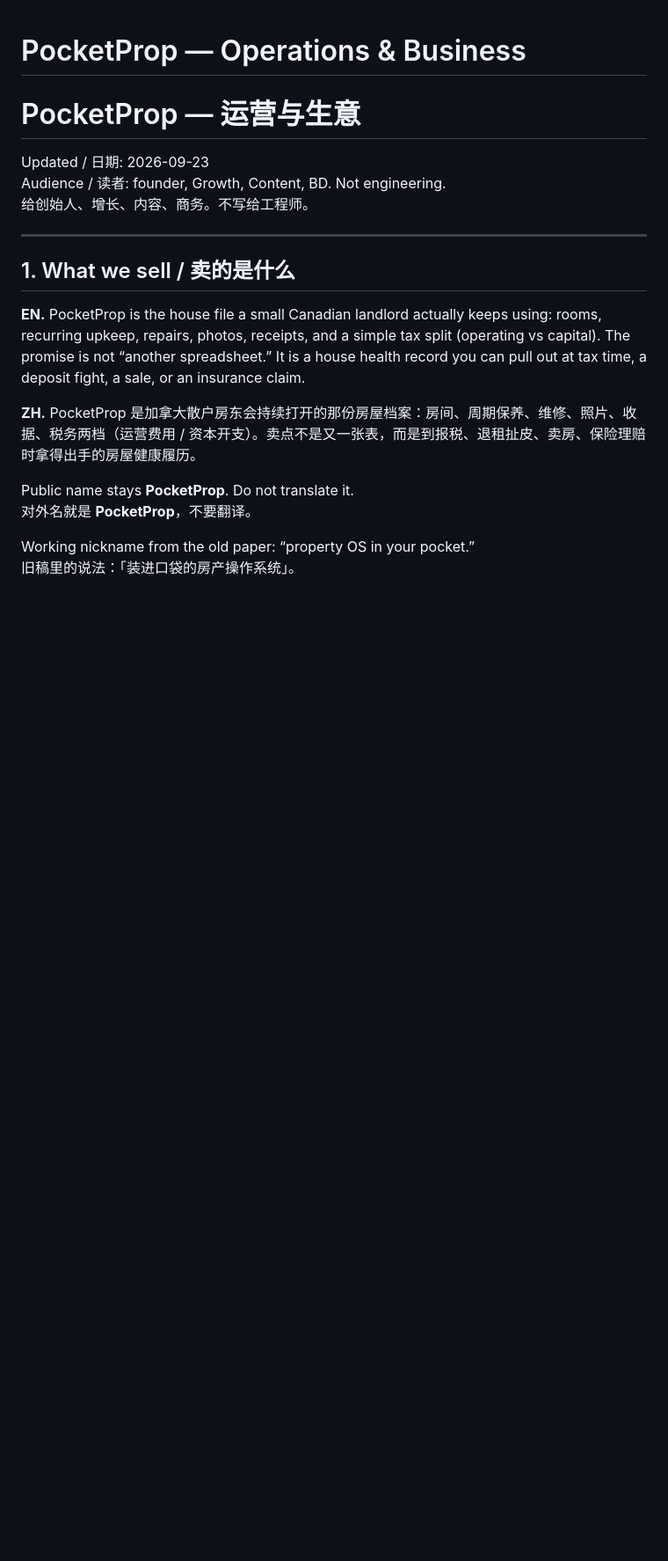
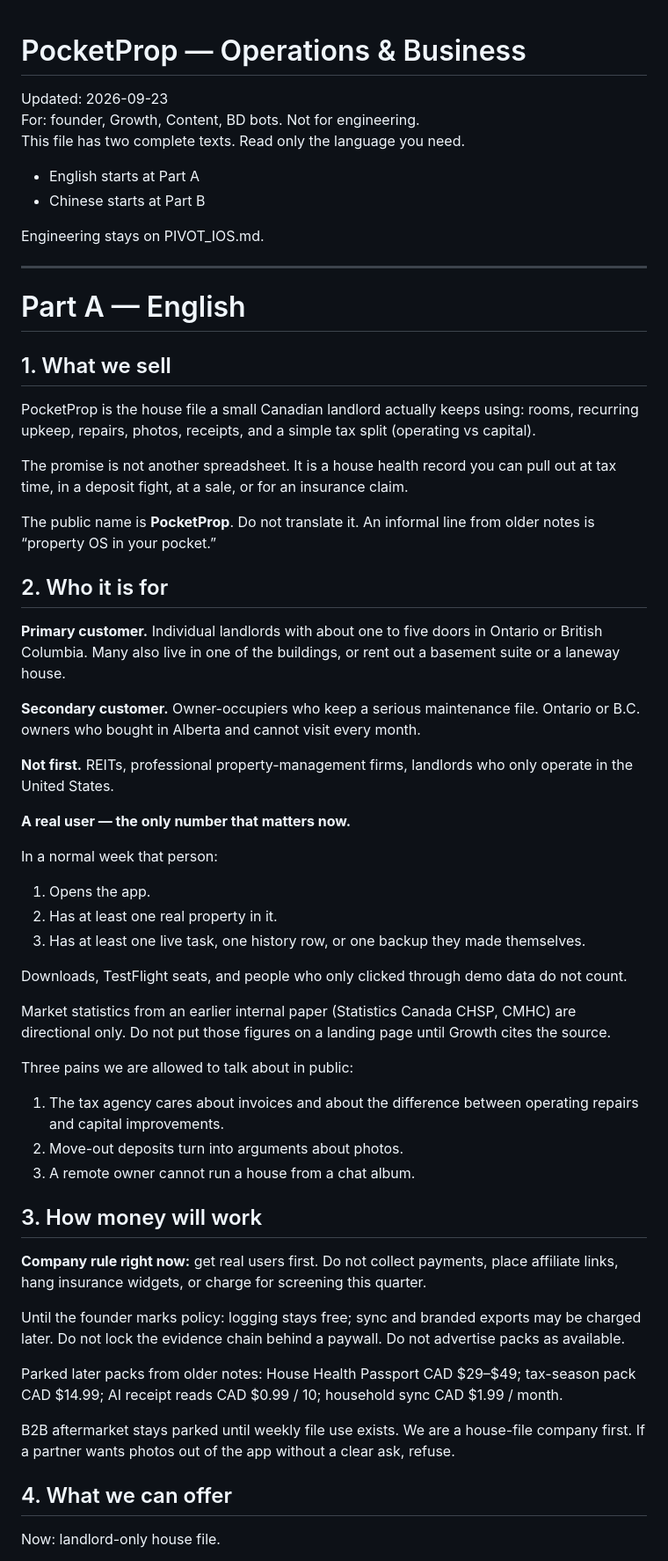
Before and after one commit to bosskiw11-bot/pocketprop, a Markdown page: OPS_BUSINESS.md, the part around one of its changes. Shown at 88% size. Drawn GitHub-style; blank space fills up the shorter version.

```diff
--- a/OPS_BUSINESS.md
+++ b/OPS_BUSINESS.md
@@ -1,20 +1,63 @@
 # PocketProp — Operations & Business
-# PocketProp — 运营与生意
 
-Updated / 日期: 2026-09-23
-Audience / 读者: founder, Growth, Content, BD. Not engineering.
-给创始人、增长、内容、商务。不写给工程师。
+Updated: 2026-09-23
+For: founder, Growth, Content, BD bots. Not for engineering.
+This file has two complete texts. Read only the language you need.
+
+- English starts at Part A
+- Chinese starts at Part B
+
+Engineering stays on PIVOT_IOS.md.
 
 ---
 
-## 1. What we sell / 卖的是什么
+# Part A — English
 
-**EN.** PocketProp is the house file a small Canadian landlord actually keeps using: rooms, recurring upkeep, repairs, photos, receipts, and a simple tax split (operating vs capital). The promise is not “another spreadsheet.” It is a house health record you can pull out at tax time, a deposit fight, a sale, or an insurance claim.
+## 1. What we sell
 
-**ZH.** PocketProp 是加拿大散户房东会持续打开的那份房屋档案：房间、周期保养、维修、照片、收据、税务两档（运营费用 / 资本开支）。卖点不是又一张表，而是到报税、退租扯皮、卖房、保险理赔时拿得出手的房屋健康履历。
+PocketProp is the house file a small Canadian landlord actually keeps using: rooms, recurring upkeep, repairs, photos, receipts, and a simple tax split (operating vs capital).
 
-Public name stays **PocketProp**. Do not translate it.
-对外名就是 **PocketProp**，不要翻译。
+The promise is not another spreadsheet. It is a house health record you can pull out at tax time, in a deposit fight, at a sale, or for an insurance claim.
 
-Working nickname from the old paper: “property OS in your pocket.”
-旧稿里的说法：「装进口袋的房产操作系统」。
+The public name is **PocketProp**. Do not translate it. An informal line from older notes is “property OS in your pocket.”
+
+## 2. Who it is for
+
+**Primary customer.** Individual landlords with about one to five doors in Ontario or British Columbia. Many also live in one of the buildings, or rent out a basement suite or a laneway house.
+
+**Secondary customer.** Owner-occupiers who keep a serious maintenance file. Ontario or B.C. owners who bought in Alberta and cannot visit every month.
+
+**Not first.** REITs, professional property-management firms, landlords who only operate in the United States.
+
+**A real user — the only number that matters now.**
+
+In a normal week that person:
+
+1. Opens the app.
+2. Has at least one real property in it.
+3. Has at least one live task, one history row, or one backup they made themselves.
+
+Downloads, TestFlight seats, and people who only clicked through demo data do not count.
+
+Market statistics from an earlier internal paper (Statistics Canada CHSP, CMHC) are directional only. Do not put those figures on a landing page until Growth cites the source.
+
+Three pains we are allowed to talk about in public:
+
+1. The tax agency cares about invoices and about the difference between operating repairs and capital improvements.
+2. Move-out deposits turn into arguments about photos.
+3. A remote owner cannot run a house from a chat album.
+
+## 3. How money will work
+
+**Company rule right now:** get real users first. Do not collect payments, place affiliate links, hang insurance widgets, or charge for screening this quarter.
+
+Until the founder marks policy: logging stays free; sync and branded exports may be charged later. Do not lock the evidence chain behind a paywall. Do not advertise packs as available.
+
+Parked later packs from older notes: House Health Passport CAD $29–$49; tax-season pack CAD $14.99; AI receipt reads CAD $0.99 / 10; household sync CAD $1.99 / month.
+
+B2B aftermarket stays parked until weekly file use exists. We are a house-file company first. If a partner wants photos out of the app without a clear ask, refuse.
+
+## 4. What we can offer
+
+Now: landlord-only house file.
+
```
Also changed, not shown: other parts of OPS_BUSINESS.md (+72 -114 lines).
